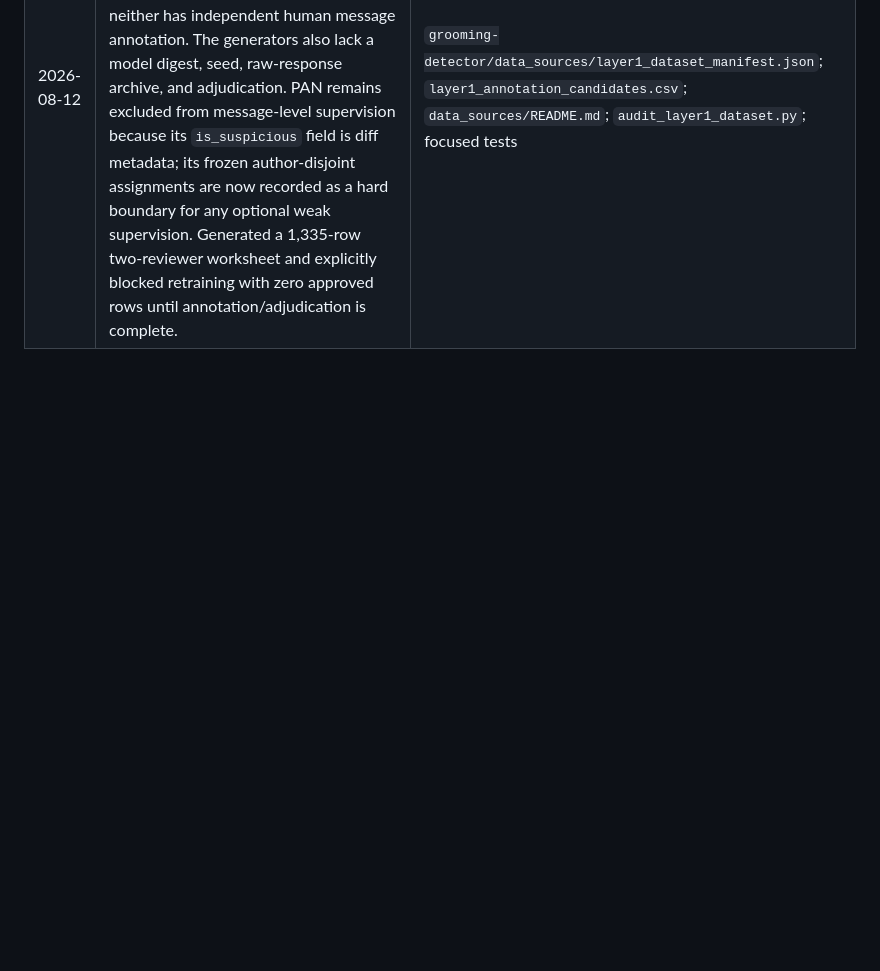
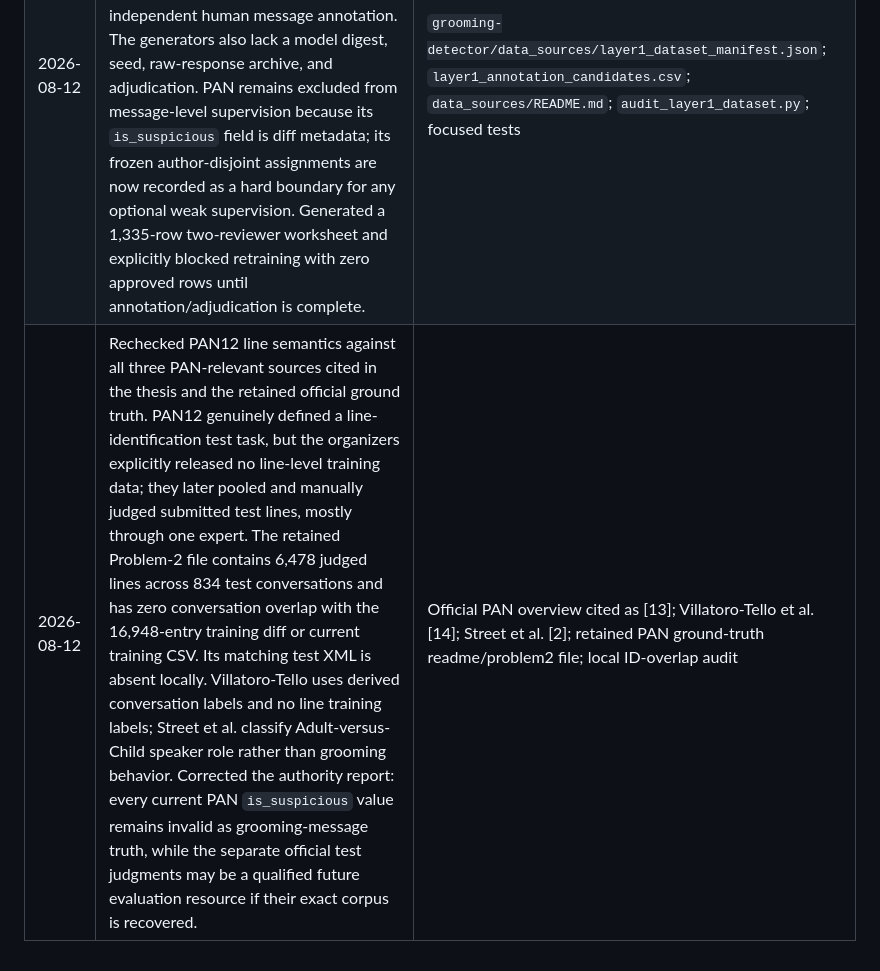
Before and after one commit to apcjomaala1/THESIS, a Markdown page: thesis_docs/THESIS_RECOVERY_NEXT_STEPS.md, the part around the change. Rendered like a GitHub page; blank space fills up the shorter version.

```diff
--- a/thesis_docs/THESIS_RECOVERY_NEXT_STEPS.md
+++ b/thesis_docs/THESIS_RECOVERY_NEXT_STEPS.md
@@ -37,3 +37,4 @@ repair sessions, including superseded findings.
 | 2026-08-12 | Consolidated documentation: deleted four fully superseded model-state/handoff reports, archived nine older drafts/plans/recovery records, and reduced the active documentation root to six authoritative Markdown files. No code, model, dataset, evaluation result, or current paper changed. | `README.md`; `archive/`; `WORKSPACE_CLEANUP_MANIFEST.md` |
 | 2026-08-12 | Prepared the first consolidated root Git baseline. Extended ignore rules so raw PAN diff/predator/ground-truth files and the recovered raw conversation Markdown remain local alongside the already excluded checkpoints, caches, logs, PAN CSV/XML files, and JSONL transcripts. Reproducibility code, compact history, trainer-state evidence, synthetic datasets, evaluation JSON, split audit, and current paper remain eligible for version control. | `.gitignore`; root Git staging audit |
 | 2026-08-12 | Audited all preserved Layer 1 candidate sources and implemented a deterministic manifest generator. Confirmed that the 739-message grooming file copies speaker role directly into `is_suspicious`, while the 596-message safe file assigns scenario-derived zeros; neither has independent human message annotation. The generators also lack a model digest, seed, raw-response archive, and adjudication. PAN remains excluded from message-level supervision because its `is_suspicious` field is diff metadata; its frozen author-disjoint assignments are now recorded as a hard boundary for any optional weak supervision. Generated a 1,335-row two-reviewer worksheet and explicitly blocked retraining with zero approved rows until annotation/adjudication is complete. | `grooming-detector/data_sources/layer1_dataset_manifest.json`; `layer1_annotation_candidates.csv`; `data_sources/README.md`; `audit_layer1_dataset.py`; focused tests |
+| 2026-08-12 | Rechecked PAN12 line semantics against all three PAN-relevant sources cited in the thesis and the retained official ground truth. PAN12 genuinely defined a line-identification test task, but the organizers explicitly released no line-level training data; they later pooled and manually judged submitted test lines, mostly through one expert. The retained Problem-2 file contains 6,478 judged lines across 834 test conversations and has zero conversation overlap with the 16,948-entry training diff or current training CSV. Its matching test XML is absent locally. Villatoro-Tello uses derived conversation labels and no line training labels; Street et al. classify Adult-versus-Child speaker role rather than grooming behavior. Corrected the authority report: every current PAN `is_suspicious` value remains invalid as grooming-message truth, while the separate official test judgments may be a qualified future evaluation resource if their exact corpus is recovered. | Official PAN overview cited as [13]; Villatoro-Tello et al. [14]; Street et al. [2]; retained PAN ground-truth readme/problem2 file; local ID-overlap audit |
```
Also changed, not shown: thesis_docs/CURRENT_STATE_ZERO_AMBIGUITY.md (+37 -0 lines).
